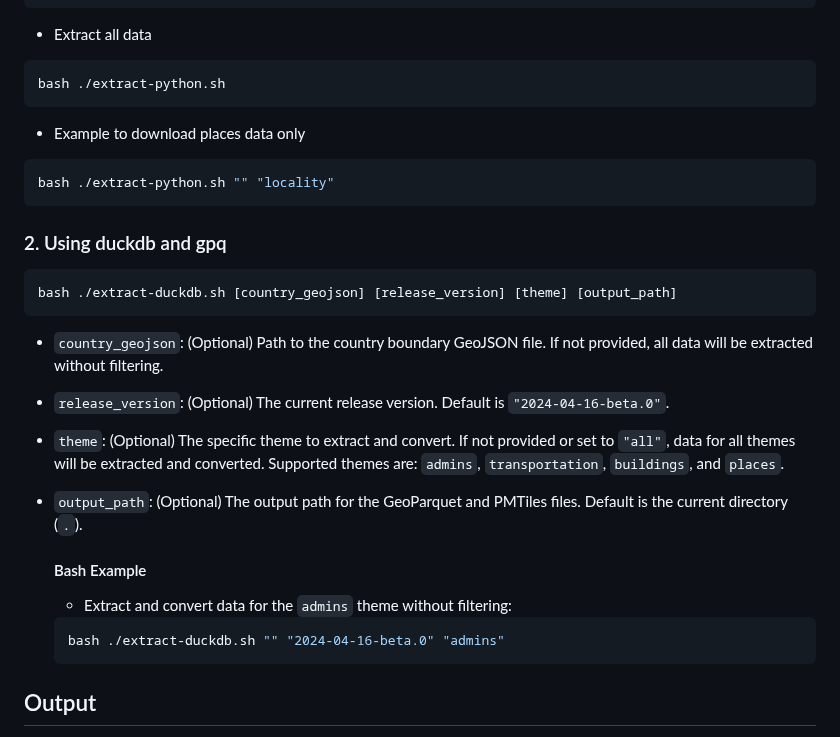
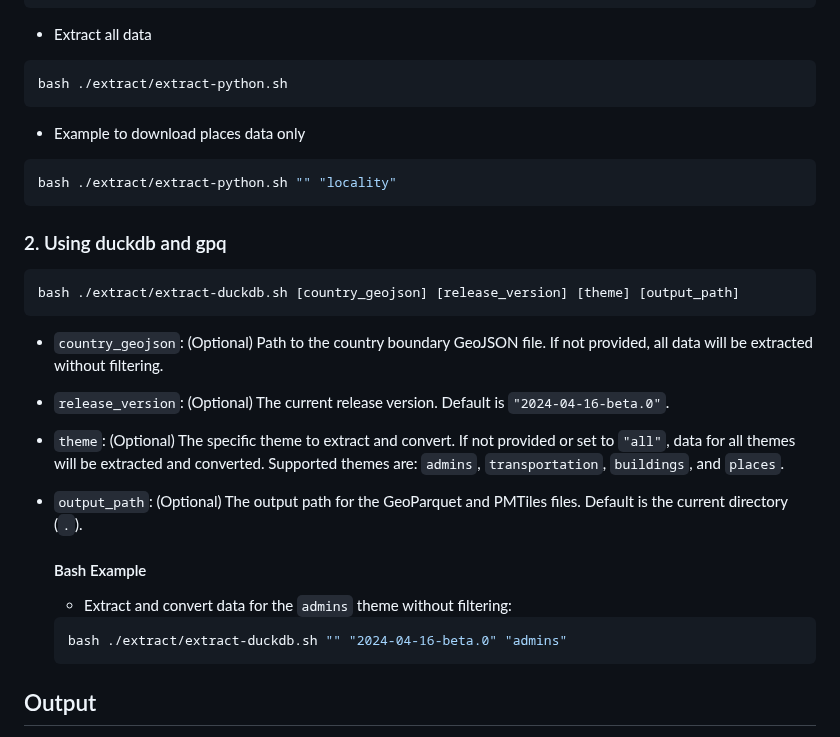
Before and after one commit to hotosm/overture-to-tiles, a Markdown page: Readme.md, the part around the change. Drawn GitHub-style.

Commit message:
Fix typo

````diff
--- a/Readme.md
+++ b/Readme.md
@@ -71,21 +71,21 @@ There are two ways to extract :
   - Extract all data
 
   ```bash
-  bash ./extract-python.sh
+  bash ./extract/extract-python.sh
   ```
 
 
   - Example to download places data only
 
   ```bash
-  bash ./extract-python.sh "" "locality"
+  bash ./extract/extract-python.sh "" "locality"
   ```
 
 
 ### 2. Using duckdb and gpq
 
   ```bash
-  bash ./extract-duckdb.sh [country_geojson] [release_version] [theme] [output_path]
+  bash ./extract/extract-duckdb.sh [country_geojson] [release_version] [theme] [output_path]
   ```
   - `country_geojson`: (Optional) Path to the country boundary GeoJSON file. If not provided, all data will be extracted without filtering.
   - `release_version`: (Optional) The current release version. Default is `"2024-04-16-beta.0"`.
@@ -97,7 +97,7 @@ There are two ways to extract :
     - Extract and convert data for the `admins` theme without filtering:
 
     ```bash
-    bash ./extract-duckdb.sh "" "2024-04-16-beta.0" "admins"
+    bash ./extract/extract-duckdb.sh "" "2024-04-16-beta.0" "admins"
     ```
 
 ## Output
````
